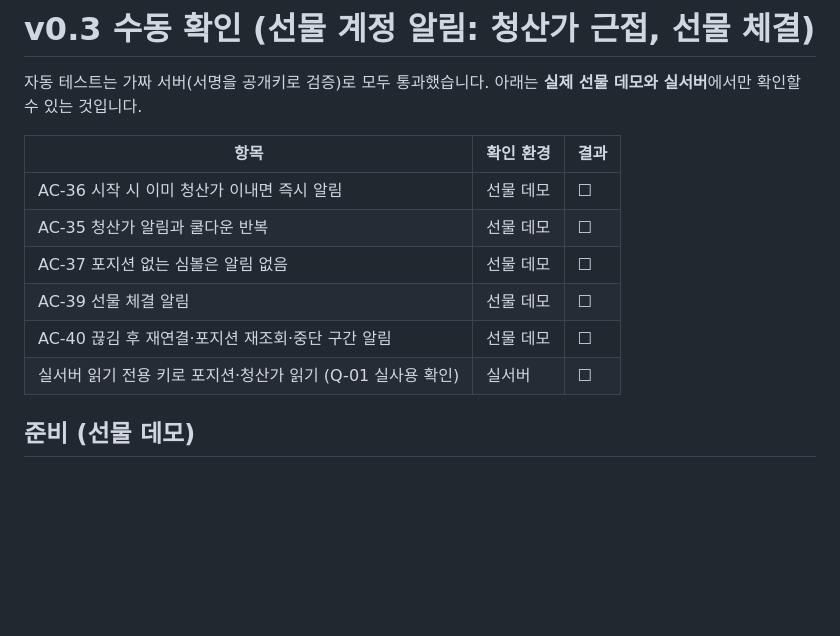
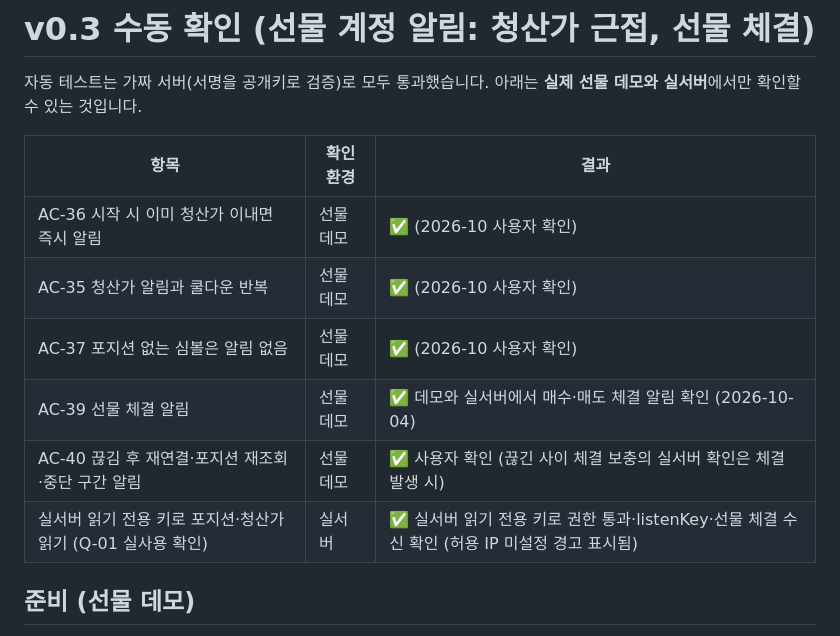
Before and after one commit to eungangkim/Blert, a Markdown page: MANUAL_CHECKS.md, the part around the change. Drawn GitHub-style; blank space fills up the shorter version.

Commit message:
docs: v0.3 수동 확인 결과 기록 (AC-35~37, AC-39, AC-40, 실서버 선물 체결)
Co-Authored-By: Claude Sonnet 5.5 <noreply@anthropic.com>

```diff
--- a/MANUAL_CHECKS.md
+++ b/MANUAL_CHECKS.md
@@ -164,12 +164,12 @@ blert는 이를 피하는 방식(`-EncodedCommand`·WinRT 미사용)으로 알
 
 | 항목 | 확인 환경 | 결과 |
 | --- | --- | --- |
-| AC-36 시작 시 이미 청산가 이내면 즉시 알림 | 선물 데모 | ☐ |
-| AC-35 청산가 알림과 쿨다운 반복 | 선물 데모 | ☐ |
-| AC-37 포지션 없는 심볼은 알림 없음 | 선물 데모 | ☐ |
-| AC-39 선물 체결 알림 | 선물 데모 | ☐ |
-| AC-40 끊김 후 재연결·포지션 재조회·중단 구간 알림 | 선물 데모 | ☐ |
-| 실서버 읽기 전용 키로 포지션·청산가 읽기 (Q-01 실사용 확인) | 실서버 | ☐ |
+| AC-36 시작 시 이미 청산가 이내면 즉시 알림 | 선물 데모 | ✅ (2026-10 사용자 확인) |
+| AC-35 청산가 알림과 쿨다운 반복 | 선물 데모 | ✅ (2026-10 사용자 확인) |
+| AC-37 포지션 없는 심볼은 알림 없음 | 선물 데모 | ✅ (2026-10 사용자 확인) |
+| AC-39 선물 체결 알림 | 선물 데모 | ✅ 데모와 실서버에서 매수·매도 체결 알림 확인 (2026-10-04) |
+| AC-40 끊김 후 재연결·포지션 재조회·중단 구간 알림 | 선물 데모 | ✅ 사용자 확인 (끊긴 사이 체결 보충의 실서버 확인은 체결 발생 시) |
+| 실서버 읽기 전용 키로 포지션·청산가 읽기 (Q-01 실사용 확인) | 실서버 | ✅ 실서버 읽기 전용 키로 권한 통과·listenKey·선물 체결 수신 확인 (허용 IP 미설정 경고 표시됨) |
 
 ## 준비 (선물 데모)
 
```
